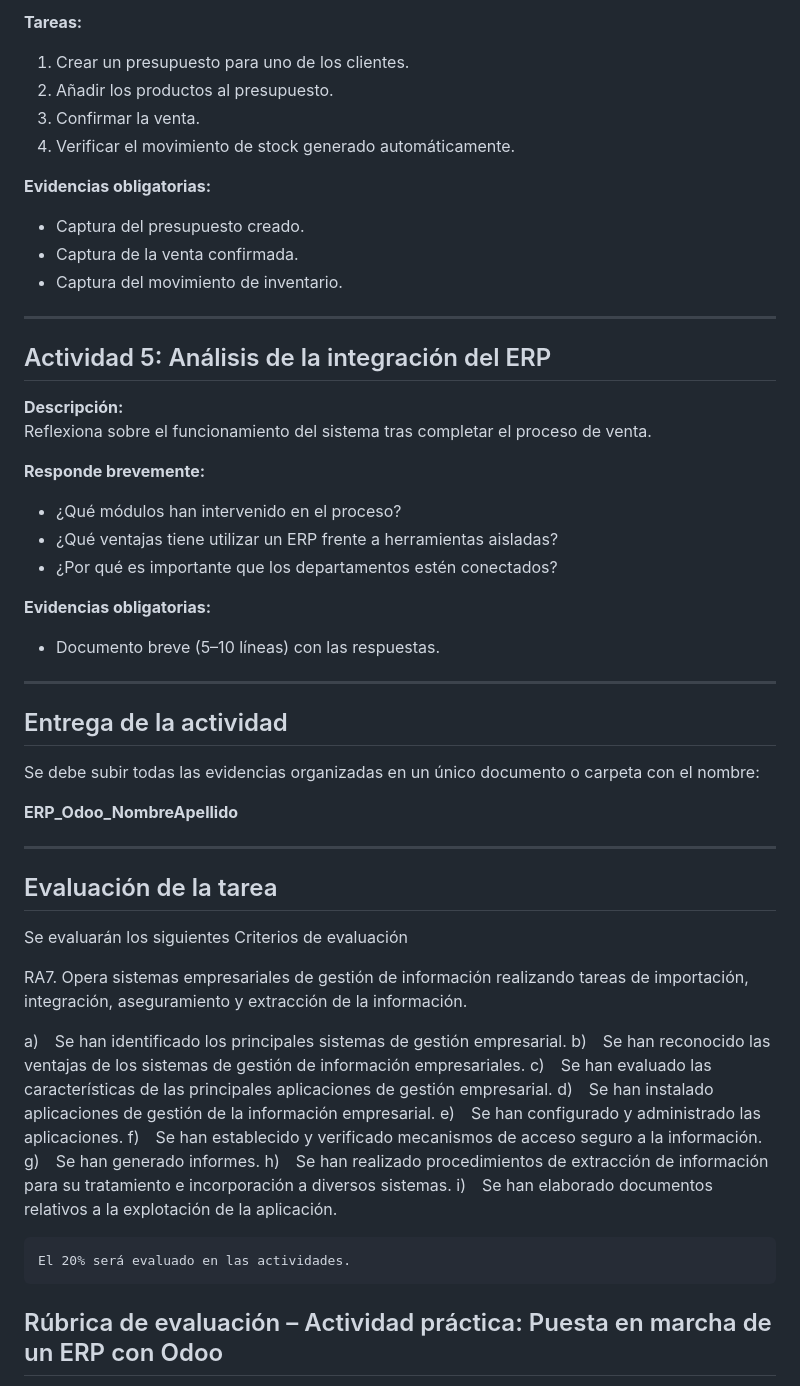
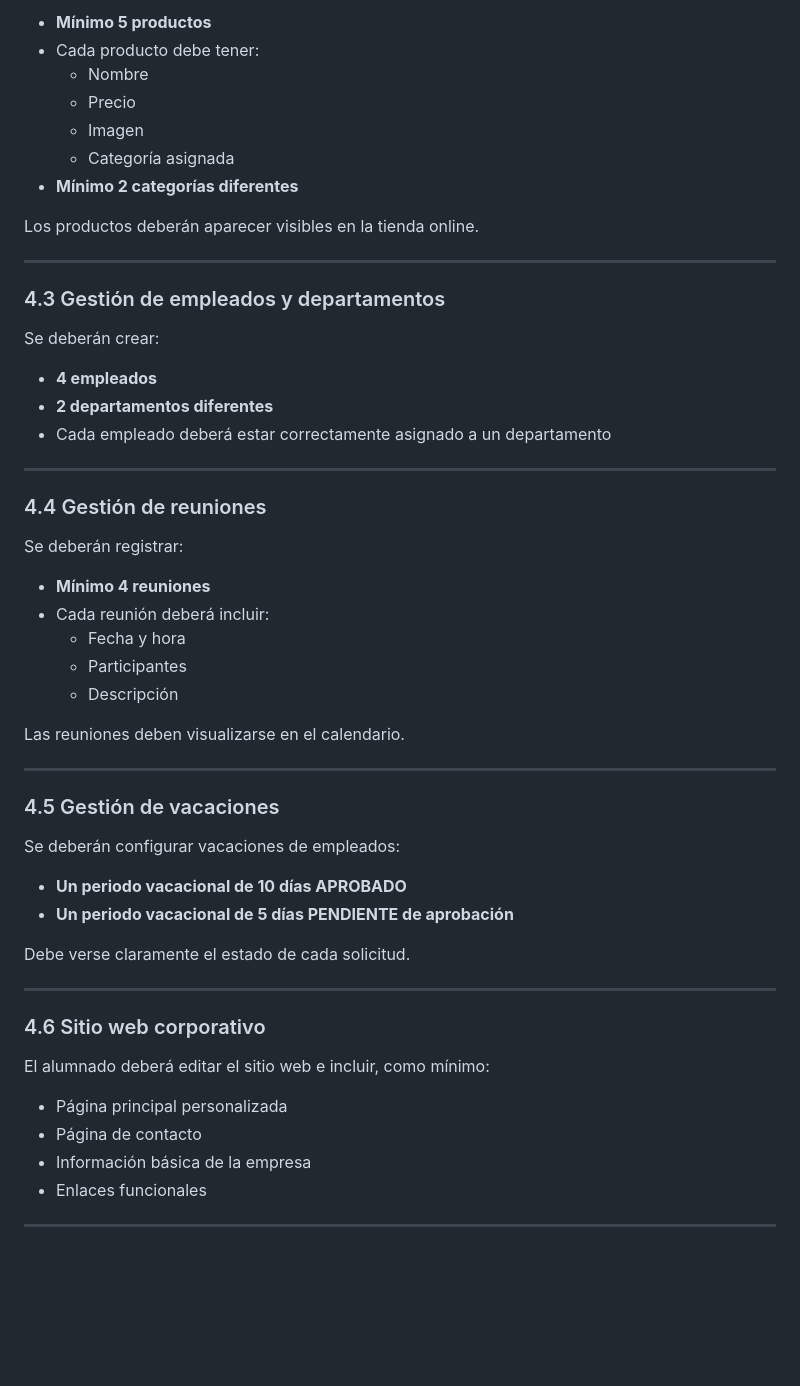
Before and after one commit to alion1992/LenguajeDeMarcas20252026, a Markdown page: ud6/ActividadClase/Enunciado.md, the part around one of its changes. GitHub-like rendering; blank space fills up the shorter version.

````diff
--- a/ud6/ActividadClase/Enunciado.md
+++ b/ud6/ActividadClase/Enunciado.md
@@ -71,63 +48,55 @@ Simula un proceso real de venta utilizando los datos creados anteriormente.
 
-**Tareas:**
-1. Crear un presupuesto para uno de los clientes.
-2. Añadir los productos al presupuesto.
-3. Confirmar la venta.
-4. Verificar el movimiento de stock generado automáticamente.
+- **Mínimo 5 productos**
+- Cada producto debe tener:
+  - Nombre
+  - Precio
+  - Imagen
+  - Categoría asignada
+- **Mínimo 2 categorías diferentes**
 
-**Evidencias obligatorias:**
-- Captura del presupuesto creado.
-- Captura de la venta confirmada.
-- Captura del movimiento de inventario.
+Los productos deberán aparecer visibles en la tienda online.
 
 ---
 
-## Actividad 5: Análisis de la integración del ERP
-**Descripción:**
-Reflexiona sobre el funcionamiento del sistema tras completar el proceso de venta.
+### 4.3 Gestión de empleados y departamentos
+Se deberán crear:
 
-**Responde brevemente:**
-- ¿Qué módulos han intervenido en el proceso?
-- ¿Qué ventajas tiene utilizar un ERP frente a herramientas aisladas?
-- ¿Por qué es importante que los departamentos estén conectados?
-
-**Evidencias obligatorias:**
-- Documento breve (5–10 líneas) con las respuestas.
+- **4 empleados**
+- **2 departamentos diferentes**
+- Cada empleado deberá estar correctamente asignado a un departamento
 
 ---
 
-## Entrega de la actividad
-Se debe subir todas las evidencias organizadas en un único documento o carpeta con el nombre:
+### 4.4 Gestión de reuniones
+Se deberán registrar:
 
-**ERP_Odoo_NombreApellido**
+- **Mínimo 4 reuniones**
+- Cada reunión deberá incluir:
+  - Fecha y hora
+  - Participantes
+  - Descripción
+
+Las reuniones deben visualizarse en el calendario.
 
 ---
 
-## Evaluación de la tarea
+### 4.5 Gestión de vacaciones
+Se deberán configurar vacaciones de empleados:
 
-Se evaluarán los siguientes Criterios de evaluación
+- **Un periodo vacacional de 10 días APROBADO**
+- **Un periodo vacacional de 5 días PENDIENTE de aprobación**
 
-RA7. Opera sistemas empresariales de gestión de información realizando tareas
-de importación, integración, aseguramiento y extracción de la información.
+Debe verse claramente el estado de cada solicitud.
 
+---
 
-a) Se han identificado los principales sistemas de gestión empresarial.
-b) Se han reconocido las ventajas de los sistemas de gestión de información
-empresariales.
-c) Se han evaluado las características de las principales aplicaciones de
-gestión empresarial.
-d) Se han instalado aplicaciones de gestión de la información empresarial.
-e) Se han configurado y administrado las aplicaciones.
-f) Se han establecido y verificado mecanismos de acceso seguro a la
-información.
-g) Se han generado informes.
-h) Se han realizado procedimientos de extracción de información para su
-tratamiento e incorporación a diversos sistemas.
-i) Se han elaborado documentos relativos a la explotación de la aplicación.
+### 4.6 Sitio web corporativo
+El alumnado deberá editar el sitio web e incluir, como mínimo:
 
-```code
-El 20% será evaluado en las actividades.
-```
+- Página principal personalizada
+- Página de contacto
+- Información básica de la empresa
+- Enlaces funcionales
 
-## Rúbrica de evaluación – Actividad práctica: Puesta en marcha de un ERP con Odoo
+---
 
````
Also changed, not shown: other parts of ud6/ActividadClase/Enunciado.md (+69 -63 lines).
